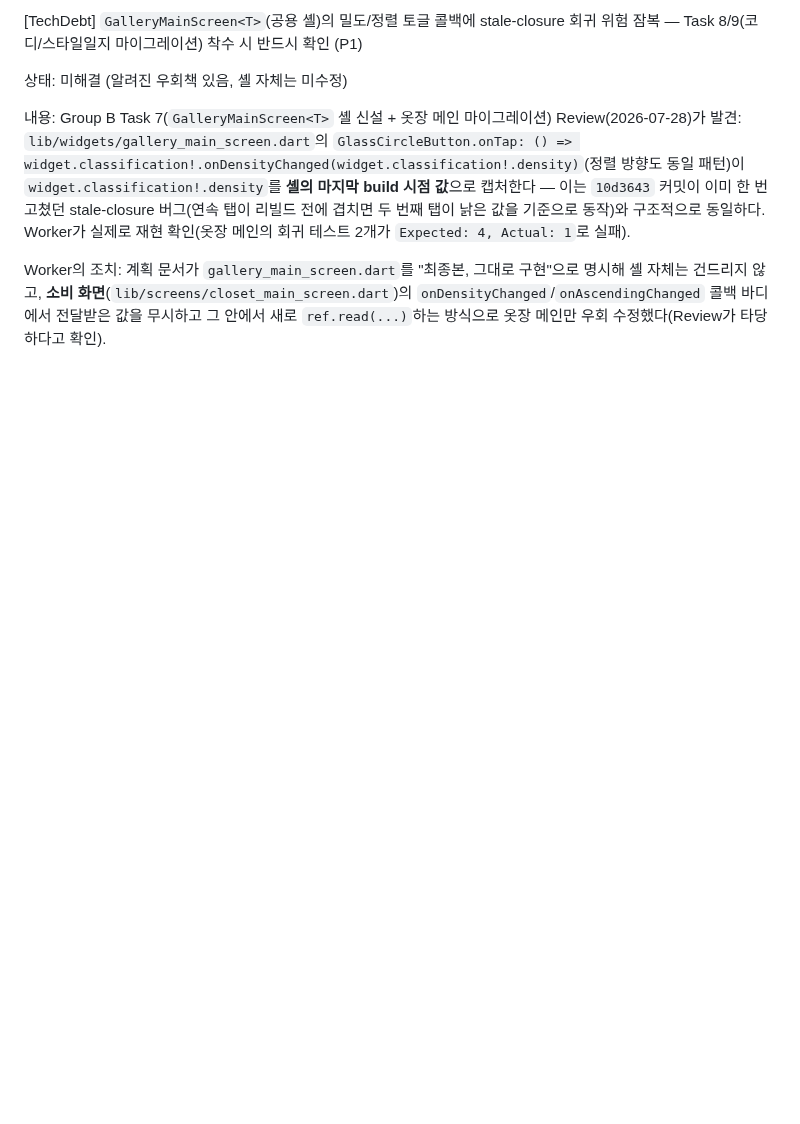
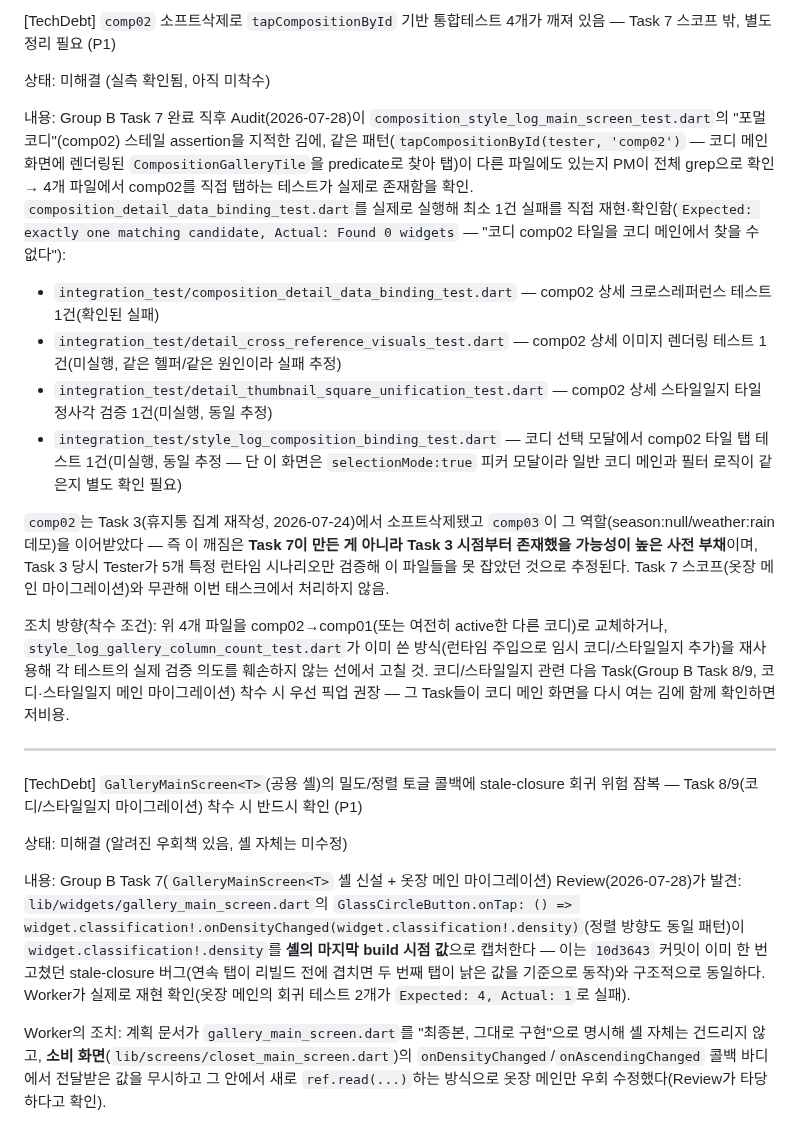
Before and after one commit to kangyj099/Digital-Wardrobe, a Markdown page: docs/history/TechnicalDebt.md, the part around the change. Drawn GitHub-style; blank space fills up the shorter version.

Commit message:
docs(techdebt): record comp02 soft-delete breaking 4 tapCompositionById-based integration tests (pre-existing, Task 3-era, not Task 7's scope)
Co-Authored-By: Claude Sonnet 5 <noreply@anthropic.com>

```diff
--- a/docs/history/TechnicalDebt.md
+++ b/docs/history/TechnicalDebt.md
@@ -1,4 +1,21 @@
 <!--> 최신 Decision이 위로, 오래된 것이 아래로 가게 작성함<-->
+
+[TechDebt] `comp02` 소프트삭제로 `tapCompositionById` 기반 통합테스트 4개가 깨져 있음 — Task 7 스코프 밖, 별도 정리 필요 (P1)
+
+상태: 미해결 (실측 확인됨, 아직 미착수)
+
+내용:
+Group B Task 7 완료 직후 Audit(2026-07-28)이 `composition_style_log_main_screen_test.dart`의 "포멀 코디"(comp02) 스테일 assertion을 지적한 김에, 같은 패턴(`tapCompositionById(tester, 'comp02')` — 코디 메인 화면에 렌더링된 `CompositionGalleryTile`을 predicate로 찾아 탭)이 다른 파일에도 있는지 PM이 전체 grep으로 확인 → 4개 파일에서 comp02를 직접 탭하는 테스트가 실제로 존재함을 확인. `composition_detail_data_binding_test.dart`를 실제로 실행해 최소 1건 실패를 직접 재현·확인함(`Expected: exactly one matching candidate, Actual: Found 0 widgets` — "코디 comp02 타일을 코디 메인에서 찾을 수 없다"):
+- `integration_test/composition_detail_data_binding_test.dart` — comp02 상세 크로스레퍼런스 테스트 1건(확인된 실패)
+- `integration_test/detail_cross_reference_visuals_test.dart` — comp02 상세 이미지 렌더링 테스트 1건(미실행, 같은 헬퍼/같은 원인이라 실패 추정)
+- `integration_test/detail_thumbnail_square_unification_test.dart` — comp02 상세 스타일일지 타일 정사각 검증 1건(미실행, 동일 추정)
+- `integration_test/style_log_composition_binding_test.dart` — 코디 선택 모달에서 comp02 타일 탭 테스트 1건(미실행, 동일 추정 — 단 이 화면은 `selectionMode:true` 피커 모달이라 일반 코디 메인과 필터 로직이 같은지 별도 확인 필요)
+
+`comp02`는 Task 3(휴지통 집계 재작성, 2026-07-24)에서 소프트삭제됐고 `comp03`이 그 역할(season:null/weather:rain 데모)을 이어받았다 — 즉 이 깨짐은 **Task 7이 만든 게 아니라 Task 3 시점부터 존재했을 가능성이 높은 사전 부채**이며, Task 3 당시 Tester가 5개 특정 런타임 시나리오만 검증해 이 파일들을 못 잡았던 것으로 추정된다. Task 7 스코프(옷장 메인 마이그레이션)와 무관해 이번 태스크에서 처리하지 않음.
+
+조치 방향(착수 조건): 위 4개 파일을 comp02→comp01(또는 여전히 active한 다른 코디)로 교체하거나, `style_log_gallery_column_count_test.dart`가 이미 쓴 방식(런타임 주입으로 임시 코디/스타일일지 추가)을 재사용해 각 테스트의 실제 검증 의도를 훼손하지 않는 선에서 고칠 것. 코디/스타일일지 관련 다음 Task(Group B Task 8/9, 코디·스타일일지 메인 마이그레이션) 착수 시 우선 픽업 권장 — 그 Task들이 코디 메인 화면을 다시 여는 김에 함께 확인하면 저비용.
+
+---
 
 [TechDebt] `GalleryMainScreen<T>`(공용 셸)의 밀도/정렬 토글 콜백에 stale-closure 회귀 위험 잠복 — Task 8/9(코디/스타일일지 마이그레이션) 착수 시 반드시 확인 (P1)
 
```
